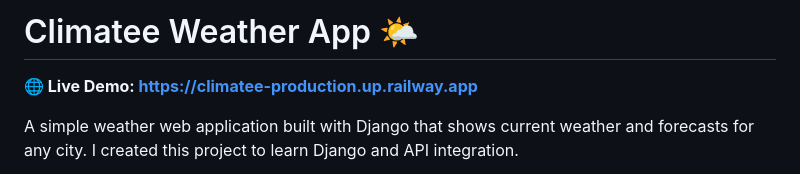
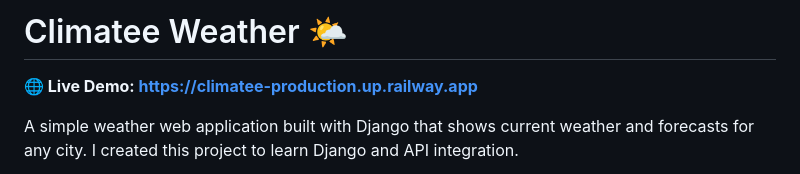
Before and after one commit to fine531/Weather-climatee-web, a Markdown page: README.md, the part around the change. GitHub-like rendering.

```diff
--- a/README.md
+++ b/README.md
@@ -1,4 +1,4 @@
-# Climatee Weather App 🌤️
+# Climatee Weather 🌤️
 
 **🌐 Live Demo: [https://climatee-production.up.railway.app](https://climatee-production.up.railway.app)**
 
```
